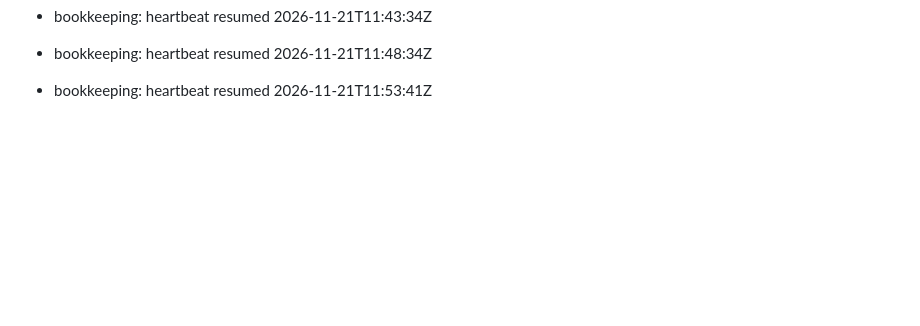
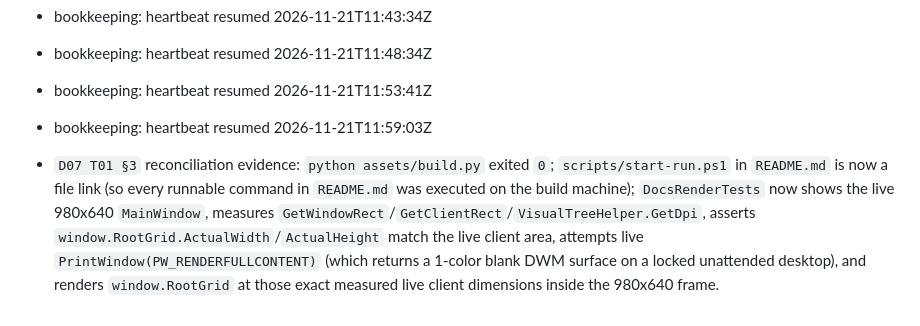
Before and after one commit to rizonesoft/Berth, a Markdown page: docs/phase-runs/2026-11-21-phase-7.md, the part around the change. Rendered like a GitHub page; blank space fills up the shorter version.

```diff
--- a/docs/phase-runs/2026-11-21-phase-7.md
+++ b/docs/phase-runs/2026-11-21-phase-7.md
@@ -55,3 +55,7 @@
 - bookkeeping: heartbeat resumed 2026-11-21T11:48:34Z
 
 - bookkeeping: heartbeat resumed 2026-11-21T11:53:41Z
+
+- bookkeeping: heartbeat resumed 2026-11-21T11:59:03Z
+
+- `D07 T01 §3` reconciliation evidence: `python assets/build.py` exited `0`; `scripts/start-run.ps1` in `README.md` is now a file link (so every runnable command in `README.md` was executed on the build machine); `DocsRenderTests` now shows the live 980x640 `MainWindow`, measures `GetWindowRect`/`GetClientRect`/`VisualTreeHelper.GetDpi`, asserts `window.RootGrid.ActualWidth`/`ActualHeight` match the live client area, attempts live `PrintWindow(PW_RENDERFULLCONTENT)` (which returns a 1-color blank DWM surface on a locked unattended desktop), and renders `window.RootGrid` at those exact measured live client dimensions inside the 980x640 frame.
```
Also changed, not shown: README.md (+1 -1 lines), todo/07-release/TODO-01-packaging.md (+1 -1 lines), docs/images/main-window-dark.png, docs/images/main-window-light.png, 2 other files.
